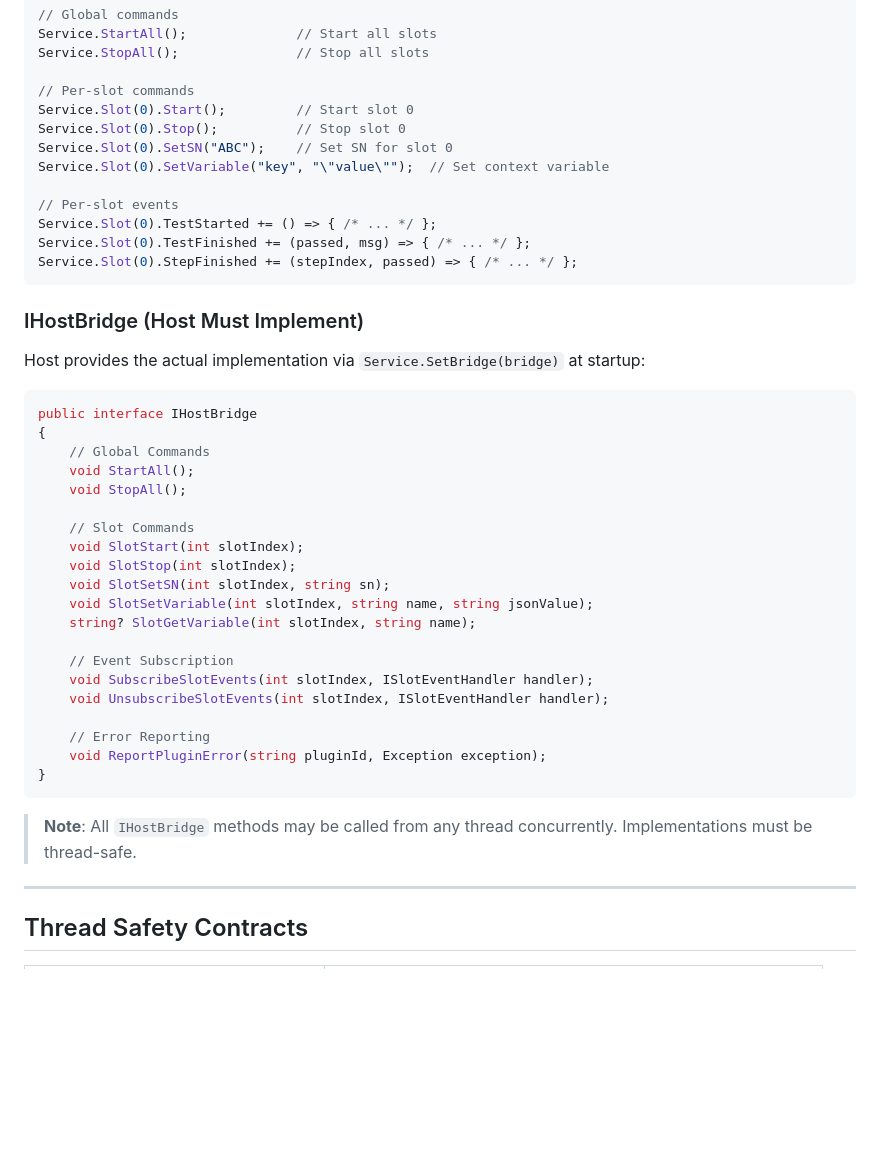
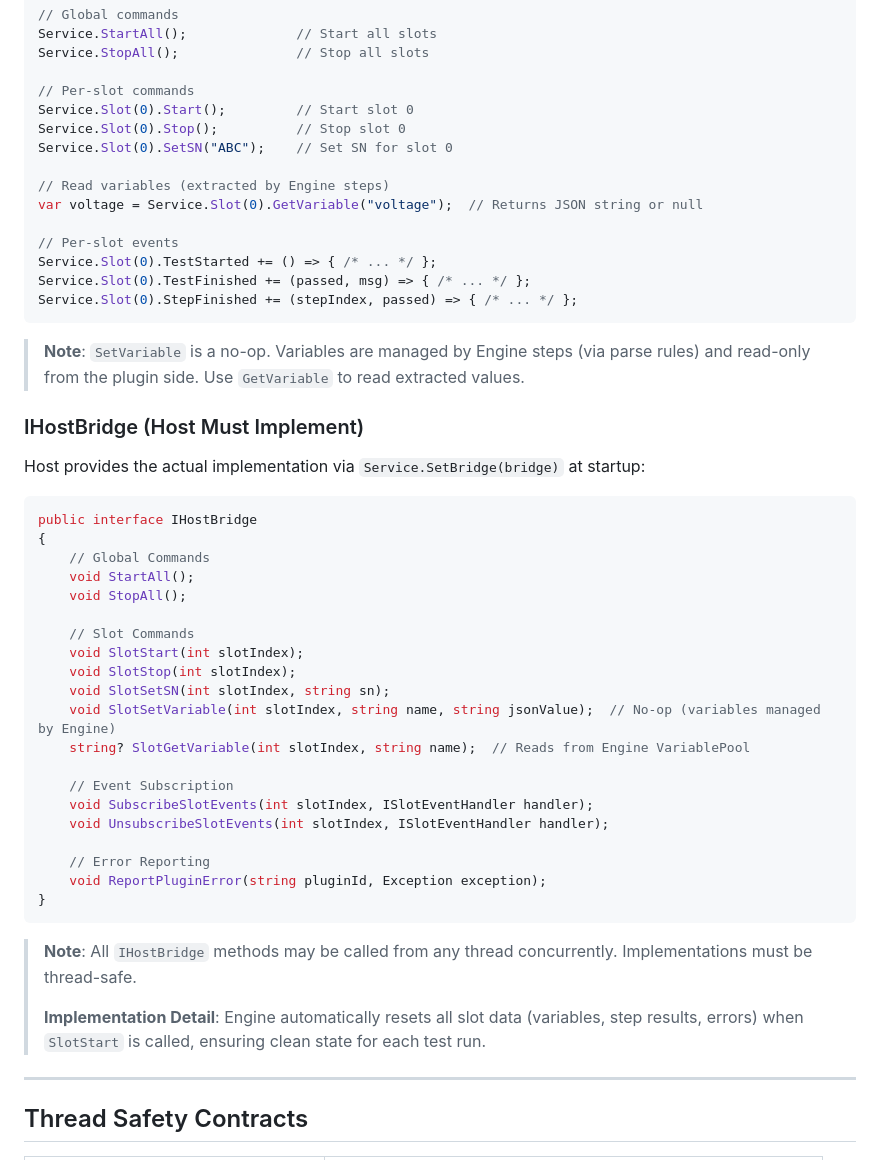
Before and after one commit to lzdev42/CatalyticKit, a Markdown page: PLUGIN_SYSTEM.md, the part around one of its changes. GitHub-like rendering; blank space fills up the shorter version.

````diff
--- a/PLUGIN_SYSTEM.md
+++ b/PLUGIN_SYSTEM.md
@@ -232,13 +232,17 @@ Service.StopAll();               // Stop all slots
 Service.Slot(0).Start();         // Start slot 0
 Service.Slot(0).Stop();          // Stop slot 0
 Service.Slot(0).SetSN("ABC");    // Set SN for slot 0
-Service.Slot(0).SetVariable("key", "\"value\"");  // Set context variable
+
+// Read variables (extracted by Engine steps)
+var voltage = Service.Slot(0).GetVariable("voltage");  // Returns JSON string or null
 
 // Per-slot events
 Service.Slot(0).TestStarted += () => { /* ... */ };
 Service.Slot(0).TestFinished += (passed, msg) => { /* ... */ };
 Service.Slot(0).StepFinished += (stepIndex, passed) => { /* ... */ };
 ```
+
+> **Note**: `SetVariable` is a no-op. Variables are managed by Engine steps (via parse rules) and read-only from the plugin side. Use `GetVariable` to read extracted values.
 
 ### IHostBridge (Host Must Implement)
 
@@ -255,8 +259,8 @@ public interface IHostBridge
     void SlotStart(int slotIndex);
     void SlotStop(int slotIndex);
     void SlotSetSN(int slotIndex, string sn);
-    void SlotSetVariable(int slotIndex, string name, string jsonValue);
-    string? SlotGetVariable(int slotIndex, string name);
+    void SlotSetVariable(int slotIndex, string name, string jsonValue);  // No-op (variables managed by Engine)
+    string? SlotGetVariable(int slotIndex, string name);  // Reads from Engine VariablePool
 
     // Event Subscription
     void SubscribeSlotEvents(int slotIndex, ISlotEventHandler handler);
@@ -268,6 +272,8 @@ public interface IHostBridge
 ```
 
 > **Note**: All `IHostBridge` methods may be called from any thread concurrently. Implementations must be thread-safe.
+>
+> **Implementation Detail**: Engine automatically resets all slot data (variables, step results, errors) when `SlotStart` is called, ensuring clean state for each test run.
 
 ---
 
````
Also changed, not shown: other parts of PLUGIN_SYSTEM.md (+1 -1 lines), PLUGIN_DEVELOPER_GUIDE.md (+3 -3 lines).
